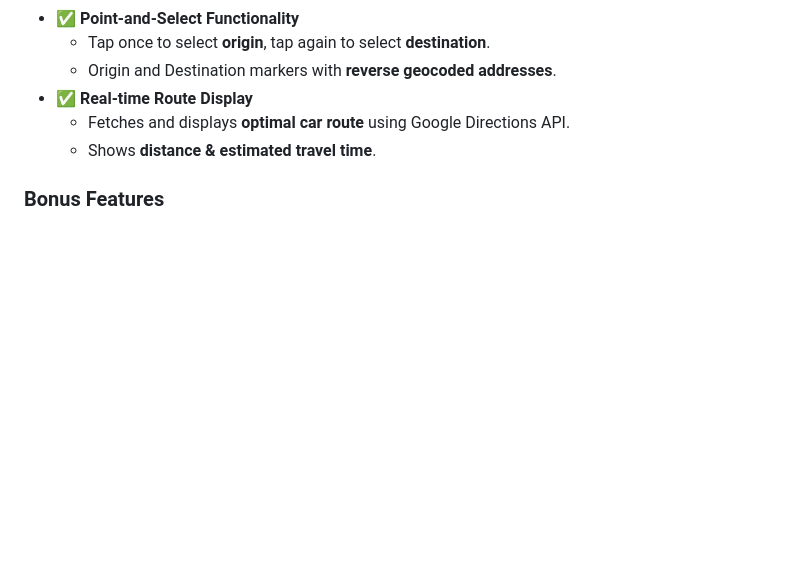
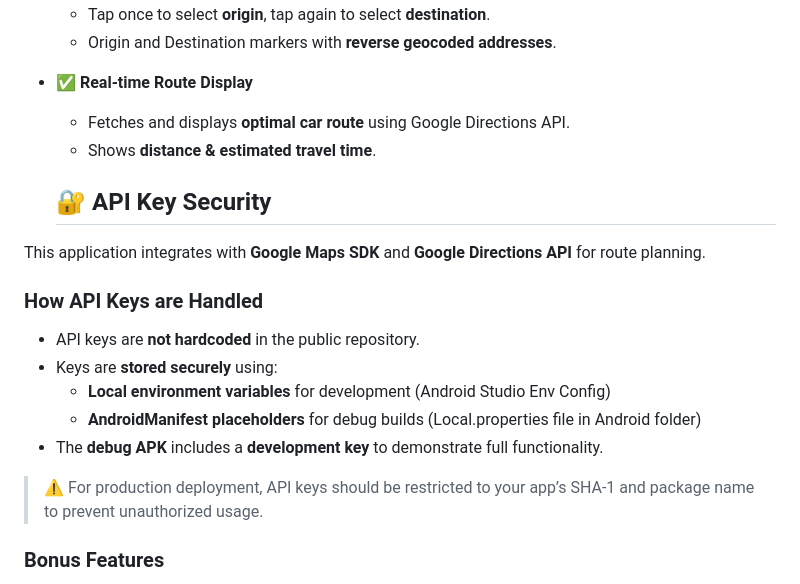
Before and after one commit to amit-hassan/flutter-car-route-app, a Markdown page: README.md, the part around the change. Rendered like a GitHub page; blank space fills up the shorter version.

Commit message:
docs: update README with API key security and debug deployment notes
- Added section on Google Maps & Directions API key management
- Documented debug vs release APK behavior
- Included best practices for key restriction and secure handling

```diff
--- a/README.md
+++ b/README.md
@@ -15,6 +15,20 @@ This project is built following **production-level coding standards** with **Get
 - ✅ **Real-time Route Display**
   - Fetches and displays **optimal car route** using Google Directions API.
   - Shows **distance & estimated travel time**.
+
+  ## 🔐 API Key Security
+
+This application integrates with **Google Maps SDK** and **Google Directions API** for route planning.
+
+### How API Keys are Handled
+- API keys are **not hardcoded** in the public repository.
+- Keys are **stored securely** using:
+  - **Local environment variables** for development (Android Studio Env Config)
+  - **AndroidManifest placeholders** for debug builds (Local.properties file in Android folder)
+- The **debug APK** includes a **development key** to demonstrate full functionality.
+
+> ⚠️ For production deployment, API keys should be restricted to your app’s SHA-1 and package name to prevent unauthorized usage.
+
 
 ### **Bonus Features**
 - ✅ **Robust State Management**
```
